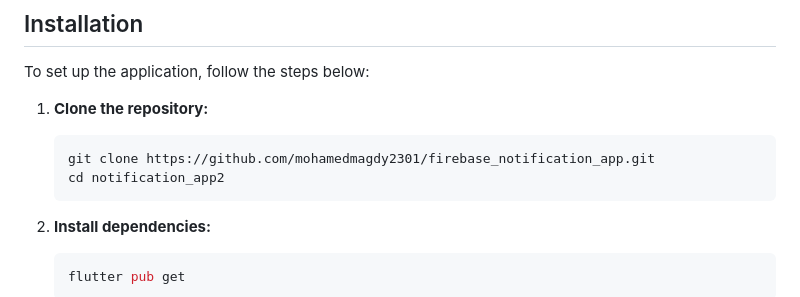
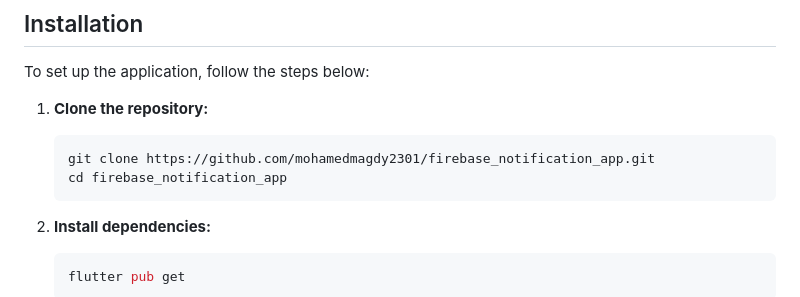
Before and after one commit to mohamedmagdy2301/firebase_notification_app, a Markdown page: README.md, the part around the change. Rendered like a GitHub page.

````diff
--- a/README.md
+++ b/README.md
@@ -30,7 +30,7 @@ To set up the application, follow the steps below:
 1. **Clone the repository:**
     ```bash
     git clone https://github.com/mohamedmagdy2301/firebase_notification_app.git
-    cd notification_app2
+    cd firebase_notification_app
     ```
 
 2. **Install dependencies:**
````
